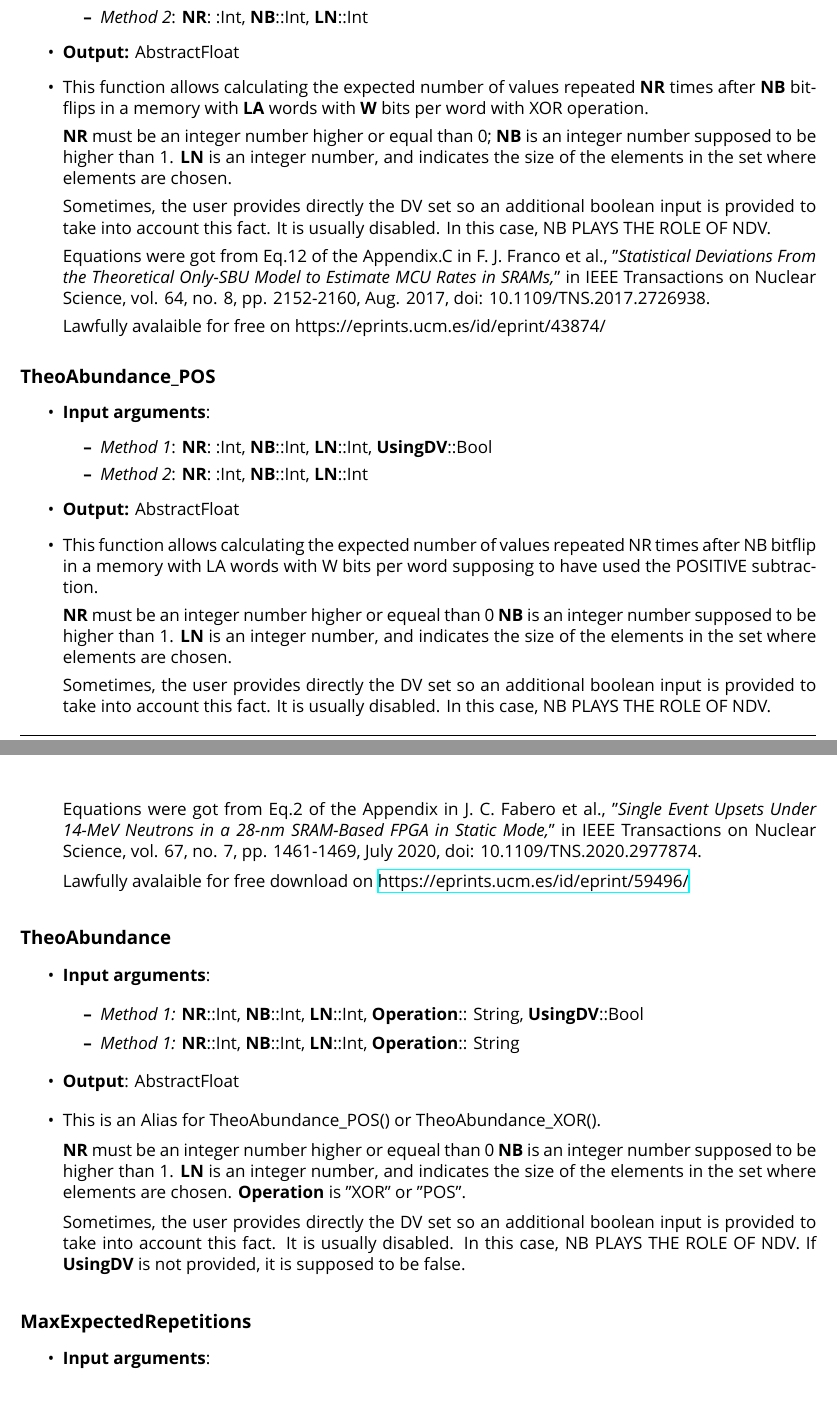
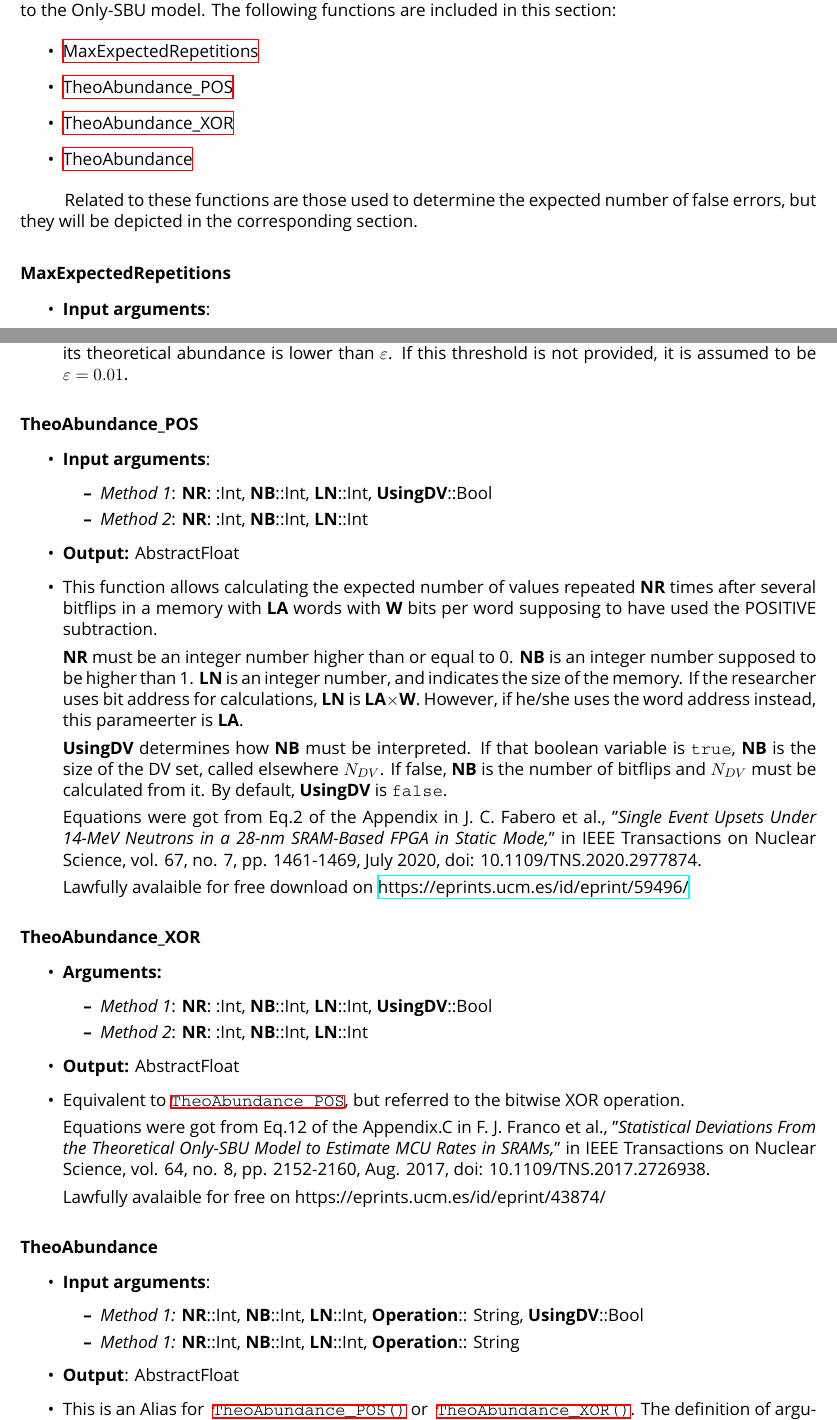
Before and after one commit to fjfrancopelaez/LELAPE, a LaTeX book (LELAPE/doc/LELAPE_handbook.tex, which reads LELAPE/doc/TeX_files/chapter04.tex): two parts of pages 27 and 28 of 31 before the commit and two parts of pages 26 and 27 of 33 after it, joined at a grey line, cut at the place of the change. Compiled offline with XeLaTeX; a missing font is replaced by an installed copy or a similar font.

Commit message:
Working on improving documentation

```diff
--- a/LELAPE/doc/TeX_files/chapter04.tex
+++ b/LELAPE/doc/TeX_files/chapter04.tex
@@ -189,3 +251,16 @@ Before starting the analysis, we must define some additional variables to indica
+The goals of this set of functions is to cast predictions about the characteristics of the data according to the Only-SBU model. The following functions are included in this section:
+
+\begin{itemize}
+	\item \hyperref[Subsec:MaxExpectedRepetitions]{MaxExpectedRepetitions}
+	\item \hyperref[Subsec:TheoAbundance_POS]{TheoAbundance\_POS}
+	\item \hyperref[Subsec:TheoAbundance_XOR]{TheoAbundance\_XOR}
+	\item \hyperref[Subsec:TheoAbundance]{TheoAbundance}
 \end{itemize}
 
- %%%%%%%%%%%%%%%%%%%%%%%%%%%%%%%%%%
+Related to these functions are those used to determine the expected number of false errors, but they will be depicted in the corresponding section.
+%
+\subsubsection*{MaxExpectedRepetitions}\label{Subsec:MaxExpectedRepetitions}
+%
+\begin{itemize}
+	\item \textbf{Input arguments}:
+	\begin{itemize}
@@ -192,8 +272,71 @@ Before starting the analysis, we must define some additional variables to indica
+	repetitions. in a DV set taken from a memory with size equal to \textbf{LN} .
+	In general, it is the first integer such that its theoretical abundance is
+	lower than \(\varepsilon\). If this threshold is not provided, it is assumed to be \(\varepsilon = 0.01\).
+\end{itemize}
+%
+\subsubsection*{TheoAbundance\_POS}\label{Subsec:TheoAbundance_POS}
+%
+\begin{itemize}
+	\item \textbf{Input arguments}:
+	%
+	\begin{itemize}
+		\item \textit{Method 1}: \textbf{NR}: :Int, \textbf{NB}::Int, \textbf{LN}::Int, \textbf{UsingDV}::Bool
+		\item \textit{Method 2}: \textbf{NR}: :Int, \textbf{NB}::Int, \textbf{LN}::Int
+	\end{itemize}
+	\item \textbf{Output:} AbstractFloat
+	%
+	\item This function allows calculating the expected number of values repeated 	 \textbf{NR} times after several bitflips in a memory with \textbf{LA} words with \textbf{W} bits per word   	supposing to have used the POSITIVE subtraction.
 
+	\textbf{NR} must be an integer number higher than or equal to 0.
+	\textbf{NB} is an integer number supposed to be higher than 1.
+	\textbf{LN} is an integer number, and indicates the size of the memory. If the researcher uses bit address for calculations, \textbf{LN} is \textbf{LA}\(\times\)\textbf{W}. However, if he/she uses the word address instead, this parameerter is \textbf{LA}.
 
-\subsection*{CheckMBUs}
+	\textbf{UsingDV} determines how \textbf{NB} must be interpreted. If that boolean variable is \texttt{true}, \textbf{NB} is the size of the DV set, called elsewhere \(N_{DV}\). If false, \textbf{NB} is the number of bitflips and \(N_{DV}\) must be calculated from it. By default, \textbf{UsingDV} is \texttt{false}.
 
-TBD
+	Equations were got from Eq.2 of the Appendix in J. C. Fabero et al., "\textit{Single Event Upsets Under 14-MeV Neutrons in a 28-nm
+		SRAM-Based FPGA in Static Mode,}" in IEEE Transactions on Nuclear Science, vol.
+	67, no. 7, pp. 1461-1469, July 2020, doi: 10.1109/TNS.2020.2977874.
+
+	Lawfully avalaible for free download on \href{https://eprints.ucm.es/id/eprint/59496/}{https://eprints.ucm.es/id/eprint/59496/}
+\end{itemize}
+
+\subsubsection*{TheoAbundance\_XOR}\label{Subsec:TheoAbundance_XOR}
+%
+\begin{itemize}
+	\item \textbf{Arguments:}
+	%
+	\begin{itemize}
+		\item \textit{Method 1}: \textbf{NR}: :Int, \textbf{NB}::Int, \textbf{LN}::Int, \textbf{UsingDV}::Bool
+		\item \textit{Method 2}: \textbf{NR}: :Int, \textbf{NB}::Int, \textbf{LN}::Int
+	\end{itemize}
+	\item \textbf{Output:} AbstractFloat
+	%
+	\item Equivalent to \hyperref[Subsec:TheoAbundance_POS]{\texttt{TheoAbundance\_POS}}, but referred to the bitwise XOR operation.
+
+	Equations were got from Eq.12 of the Appendix.C in
+	F. J. Franco et al., "\textit{Statistical Deviations From the Theoretical Only-SBU
+		Model to Estimate MCU Rates in SRAMs,}" in IEEE Transactions on Nuclear
+	Science, vol. 64, no. 8, pp. 2152-2160, Aug. 2017,
+	doi: 10.1109/TNS.2017.2726938.
+
+	Lawfully avalaible for free on https://eprints.ucm.es/id/eprint/43874/
+\end{itemize}
+%
+\subsubsection*{TheoAbundance}\label{Subsec:TheoAbundance}
+%
+\begin{itemize}
+	\item \textbf{Input arguments}:
+	\begin{itemize}
+		\item \textit{Method 1:} \textbf{NR}::Int, \textbf{NB}::Int, \textbf{LN}::Int, \textbf{Operation}:: String, \textbf{UsingDV}::Bool
+		\item \textit{Method 1:} \textbf{NR}::Int, \textbf{NB}::Int, \textbf{LN}::Int, \textbf{Operation}:: String
+	\end{itemize}
+	\item \textbf{Output}: AbstractFloat
+	\item This is an Alias for \hyperref[Subsec:TheoAbundance_POS]{ \texttt{TheoAbundance\_POS()}} or \hyperref[Subsec:TheoAbundance_XOR]{ \texttt{TheoAbundance\_XOR()}}. The definition of arguments are similar, with an additional parameter, \textbf{Operation}, which only can be \texttt{"XOR"} or \texttt{"POS"}.
+
+\end{itemize}
+%%
+
+%%%%%%%%%%%%%%%%%%%%%%%%5
 
 \subsection*{DetectAnomalies\_SelfConsis}
 \begin{itemize}
@@ -389,82 +525,0 @@ TBD
-			\item \textit{Method 1}: \textbf{NR}: :Int, \textbf{NB}::Int, \textbf{LN}::Int, \textbf{UsingDV}::Bool
-			\item \textit{Method 2}: \textbf{NR}: :Int, \textbf{NB}::Int, \textbf{LN}::Int
-		\end{itemize}
-	\item \textbf{Output:} AbstractFloat
-	%
-	\item This function allows calculating the expected number of values repeated 	 \textbf{NR} times after \textbf{NB} bitflips in a memory with \textbf{LA} words with \textbf{W} bits per word
-	 with XOR operation.
-
-	 \textbf{NR} must be an integer number higher or equal than 0;
-	 \textbf{NB} is an integer number supposed to be higher than 1.
-	 \textbf{LN} is an integer number, and indicates the size of the elements in the set
-	 where elements are chosen.
-
-	 Sometimes, the user provides directly the DV set so an additional boolean
-	 input is provided to take into account this fact. It is usually disabled. In this
-	 case, NB PLAYS THE ROLE OF NDV.
-
-	 Equations were got from Eq.12 of the Appendix.C in
-	 F. J. Franco et al., "\textit{Statistical Deviations From the Theoretical Only-SBU
-	 Model to Estimate MCU Rates in SRAMs,}" in IEEE Transactions on Nuclear
-	 Science, vol. 64, no. 8, pp. 2152-2160, Aug. 2017,
-	 doi: 10.1109/TNS.2017.2726938.
-
-	 Lawfully avalaible for free on https://eprints.ucm.es/id/eprint/43874/
-\end{itemize}
-%
-\subsection*{TheoAbundance\_POS}
-%
-\begin{itemize}
-	\item \textbf{Input arguments}:
-		%
-	\begin{itemize}
-		\item \textit{Method 1}: \textbf{NR}: :Int, \textbf{NB}::Int, \textbf{LN}::Int, \textbf{UsingDV}::Bool
-		\item \textit{Method 2}: \textbf{NR}: :Int, \textbf{NB}::Int, \textbf{LN}::Int
-	\end{itemize}
-	\item \textbf{Output:} AbstractFloat
-	%
-	\item This function allows calculating the expected number of values repeated 	 NR times after NB bitflip in a memory with LA words with W bits per word   	supposing to have used the POSITIVE subtraction.
-
-  \textbf{NR} must be an integer number higher or equeal than 0
-  \textbf{NB} is an integer number supposed to be higher than 1.
-  \textbf{LN} is an integer number, and indicates the size of the elements in the set
-  where elements are chosen.
-
-  Sometimes, the user provides directly the DV set so an additional boolean
-  input is provided to take into account this fact. It is usually disabled. In this
-  case, NB PLAYS THE ROLE OF NDV.
-
-  Equations were got from Eq.2 of the Appendix in J. C. Fabero et al., "\textit{Single Event Upsets Under 14-MeV Neutrons in a 28-nm
- SRAM-Based FPGA in Static Mode,}" in IEEE Transactions on Nuclear Science, vol.
-  67, no. 7, pp. 1461-1469, July 2020, doi: 10.1109/TNS.2020.2977874.
-
-  Lawfully avalaible for free download on \href{https://eprints.ucm.es/id/eprint/59496/}{https://eprints.ucm.es/id/eprint/59496/}
-\end{itemize}
-%
-\subsection*{TheoAbundance}
-%
-	\begin{itemize}
-	\item \textbf{Input arguments}:
-		\begin{itemize}
-			\item \textit{Method 1:} \textbf{NR}::Int, \textbf{NB}::Int, \textbf{LN}::Int, \textbf{Operation}:: String, \textbf{UsingDV}::Bool
-			\item \textit{Method 1:} \textbf{NR}::Int, \textbf{NB}::Int, \textbf{LN}::Int, \textbf{Operation}:: String
-		\end{itemize}
-	\item \textbf{Output}: AbstractFloat
-	\item This is an Alias for TheoAbundance\_POS() or TheoAbundance\_XOR().
-
-	 \textbf{NR} must be an integer number higher or equeal than 0
-	 \textbf{NB} is an integer number supposed to be higher than 1.
-	 \textbf{LN} is an integer number, and indicates the size of the elements in the set
-	 where elements are chosen.
-	 \textbf{Operation} is "XOR" or "POS".
-
-	   Sometimes, the user provides directly the DV set so an additional boolean
-	 input is provided to take into account this fact. It is usually disabled. In this
-	 case, NB PLAYS THE ROLE OF NDV. If \textbf{UsingDV} is not provided, it is supposed to be false.
-\end{itemize}
-%
-\subsection*{MaxExpectedRepetitions}
-%
-\begin{itemize}
-	\item \textbf{Input arguments}:
-		\begin{itemize}
```
Also changed, not shown: LELAPE/doc/LELAPE_handbook.pdf, LELAPE/doc/fig/functions/CheckMBUs_M1.png (added), LELAPE/doc/fig/functions/CheckMBUs_Methods2_3.png (added), LELAPE/doc/TeX_files/chapter04.tex (97 more changed lines).
